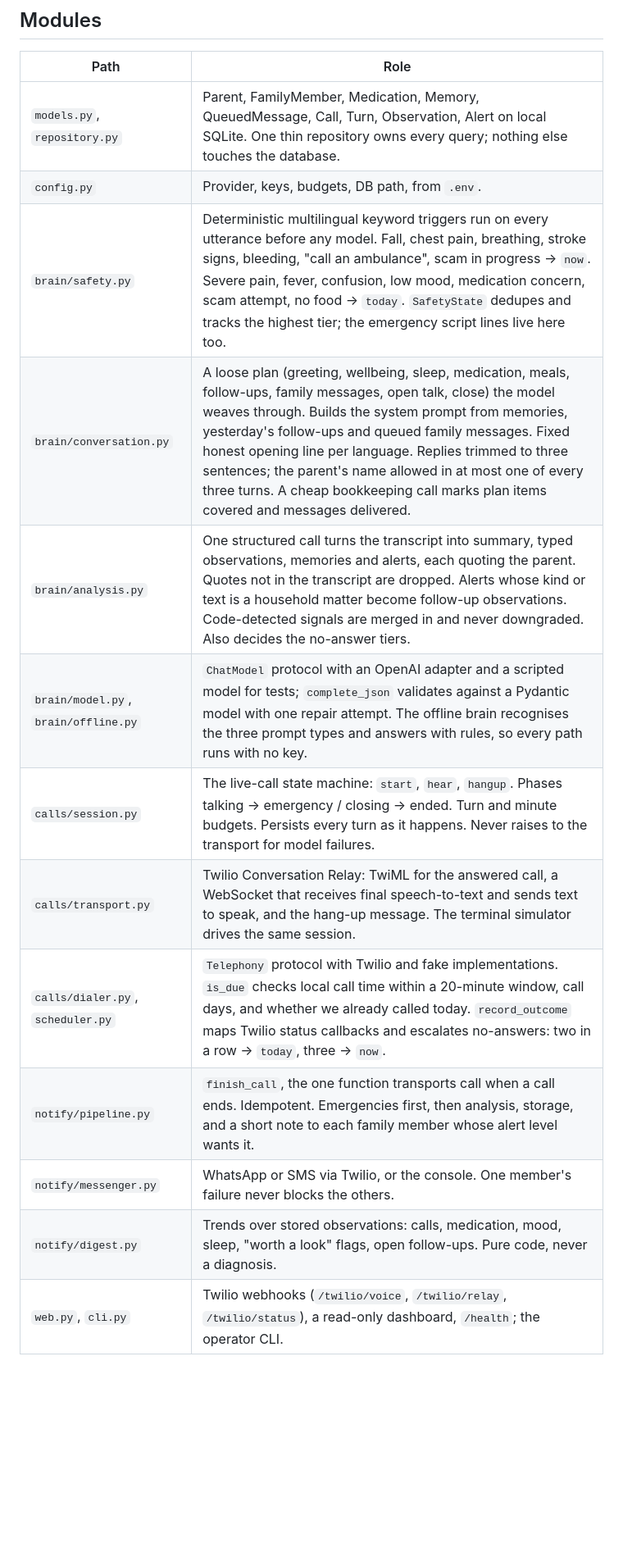
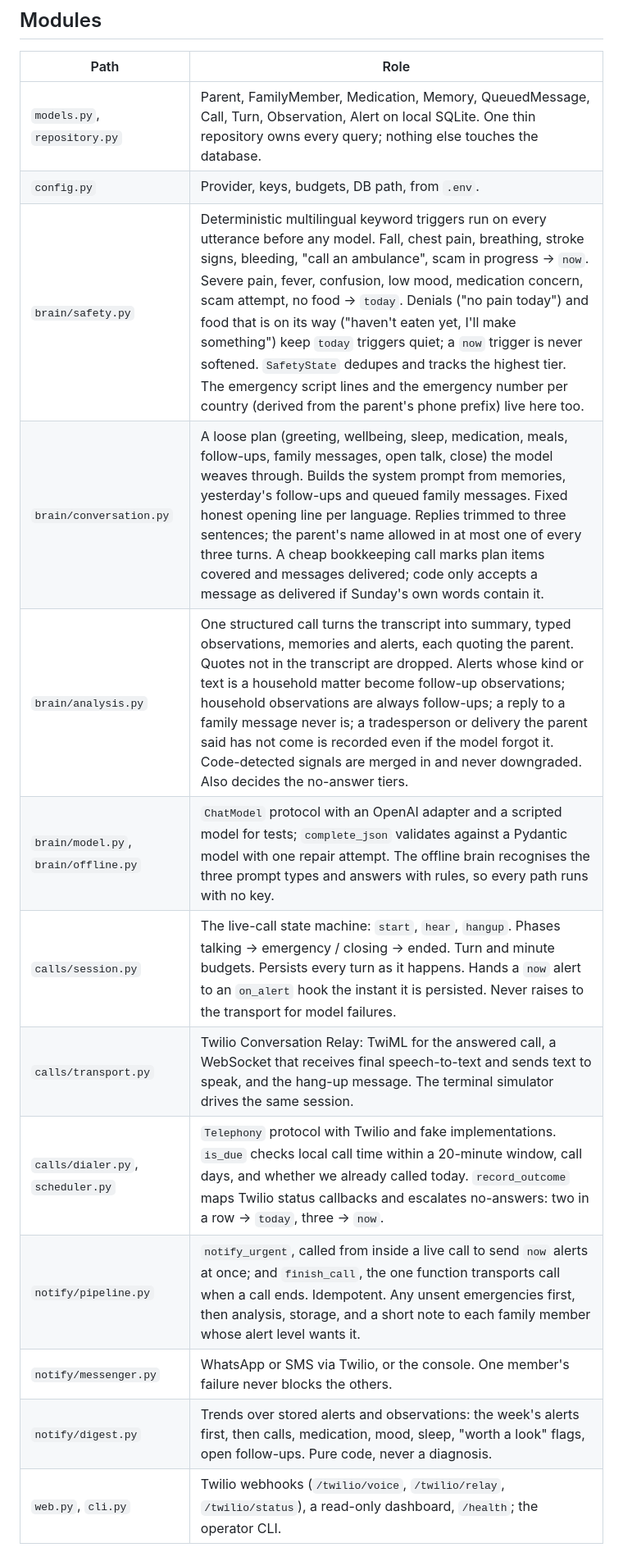
Before and after one commit to Daniyal-Murtaza/agealth, a Markdown page: ARCHITECTURE.md, the part around one of its changes. Shown at 82% size. GitHub-like rendering; blank space fills up the shorter version.

```diff
--- a/ARCHITECTURE.md
+++ b/ARCHITECTURE.md
@@ -34,16 +34,16 @@ cron ──► sunday due ──► dialer (Twilio) ──► parent's phone
 |---|---|
 | `models.py`, `repository.py` | Parent, FamilyMember, Medication, Memory, QueuedMessage, Call, Turn, Observation, Alert on local SQLite. One thin repository owns every query; nothing else touches the database. |
 | `config.py` | Provider, keys, budgets, DB path, from `.env`. |
-| `brain/safety.py` | Deterministic multilingual keyword triggers run on every utterance before any model. Fall, chest pain, breathing, stroke signs, bleeding, "call an ambulance", scam in progress → `now`. Severe pain, fever, confusion, low mood, medication concern, scam attempt, no food → `today`. `SafetyState` dedupes and tracks the highest tier; the emergency script lines live here too. |
-| `brain/conversation.py` | A loose plan (greeting, wellbeing, sleep, medication, meals, follow-ups, family messages, open talk, close) the model weaves through. Builds the system prompt from memories, yesterday's follow-ups and queued family messages. Fixed honest opening line per language. Replies trimmed to three sentences; the parent's name allowed in at most one of every three turns. A cheap bookkeeping call marks plan items covered and messages delivered. |
-| `brain/analysis.py` | One structured call turns the transcript into summary, typed observations, memories and alerts, each quoting the parent. Quotes not in the transcript are dropped. Alerts whose kind or text is a household matter become follow-up observations. Code-detected signals are merged in and never downgraded. Also decides the no-answer tiers. |
+| `brain/safety.py` | Deterministic multilingual keyword triggers run on every utterance before any model. Fall, chest pain, breathing, stroke signs, bleeding, "call an ambulance", scam in progress → `now`. Severe pain, fever, confusion, low mood, medication concern, scam attempt, no food → `today`. Denials ("no pain today") and food that is on its way ("haven't eaten yet, I'll make something") keep `today` triggers quiet; a `now` trigger is never softened. `SafetyState` dedupes and tracks the highest tier. The emergency script lines and the emergency number per country (derived from the parent's phone prefix) live here too. |
+| `brain/conversation.py` | A loose plan (greeting, wellbeing, sleep, medication, meals, follow-ups, family messages, open talk, close) the model weaves through. Builds the system prompt from memories, yesterday's follow-ups and queued family messages. Fixed honest opening line per language. Replies trimmed to three sentences; the parent's name allowed in at most one of every three turns. A cheap bookkeeping call marks plan items covered and messages delivered; code only accepts a message as delivered if Sunday's own words contain it. |
+| `brain/analysis.py` | One structured call turns the transcript into summary, typed observations, memories and alerts, each quoting the parent. Quotes not in the transcript are dropped. Alerts whose kind or text is a household matter become follow-up observations; household observations are always follow-ups; a reply to a family message never is; a tradesperson or delivery the parent said has not come is recorded even if the model forgot it. Code-detected signals are merged in and never downgraded. Also decides the no-answer tiers. |
 | `brain/model.py`, `brain/offline.py` | `ChatModel` protocol with an OpenAI adapter and a scripted model for tests; `complete_json` validates against a Pydantic model with one repair attempt. The offline brain recognises the three prompt types and answers with rules, so every path runs with no key. |
-| `calls/session.py` | The live-call state machine: `start`, `hear`, `hangup`. Phases talking → emergency / closing → ended. Turn and minute budgets. Persists every turn as it happens. Never raises to the transport for model failures. |
+| `calls/session.py` | The live-call state machine: `start`, `hear`, `hangup`. Phases talking → emergency / closing → ended. Turn and minute budgets. Persists every turn as it happens. Hands a `now` alert to an `on_alert` hook the instant it is persisted. Never raises to the transport for model failures. |
 | `calls/transport.py` | Twilio Conversation Relay: TwiML for the answered call, a WebSocket that receives final speech-to-text and sends text to speak, and the hang-up message. The terminal simulator drives the same session. |
 | `calls/dialer.py`, `scheduler.py` | `Telephony` protocol with Twilio and fake implementations. `is_due` checks local call time within a 20-minute window, call days, and whether we already called today. `record_outcome` maps Twilio status callbacks and escalates no-answers: two in a row → `today`, three → `now`. |
-| `notify/pipeline.py` | `finish_call`, the one function transports call when a call ends. Idempotent. Emergencies first, then analysis, storage, and a short note to each family member whose alert level wants it. |
+| `notify/pipeline.py` | `notify_urgent`, called from inside a live call to send `now` alerts at once; and `finish_call`, the one function transports call when a call ends. Idempotent. Any unsent emergencies first, then analysis, storage, and a short note to each family member whose alert level wants it. |
 | `notify/messenger.py` | WhatsApp or SMS via Twilio, or the console. One member's failure never blocks the others. |
-| `notify/digest.py` | Trends over stored observations: calls, medication, mood, sleep, "worth a look" flags, open follow-ups. Pure code, never a diagnosis. |
+| `notify/digest.py` | Trends over stored alerts and observations: the week's alerts first, then calls, medication, mood, sleep, "worth a look" flags, open follow-ups. Pure code, never a diagnosis. |
 | `web.py`, `cli.py` | Twilio webhooks (`/twilio/voice`, `/twilio/relay`, `/twilio/status`), a read-only dashboard, `/health`; the operator CLI. |
 
 ## Three rules, enforced in code
```
Also changed, not shown: other parts of ARCHITECTURE.md (+11 -5 lines), README.md (+15 -10 lines).
